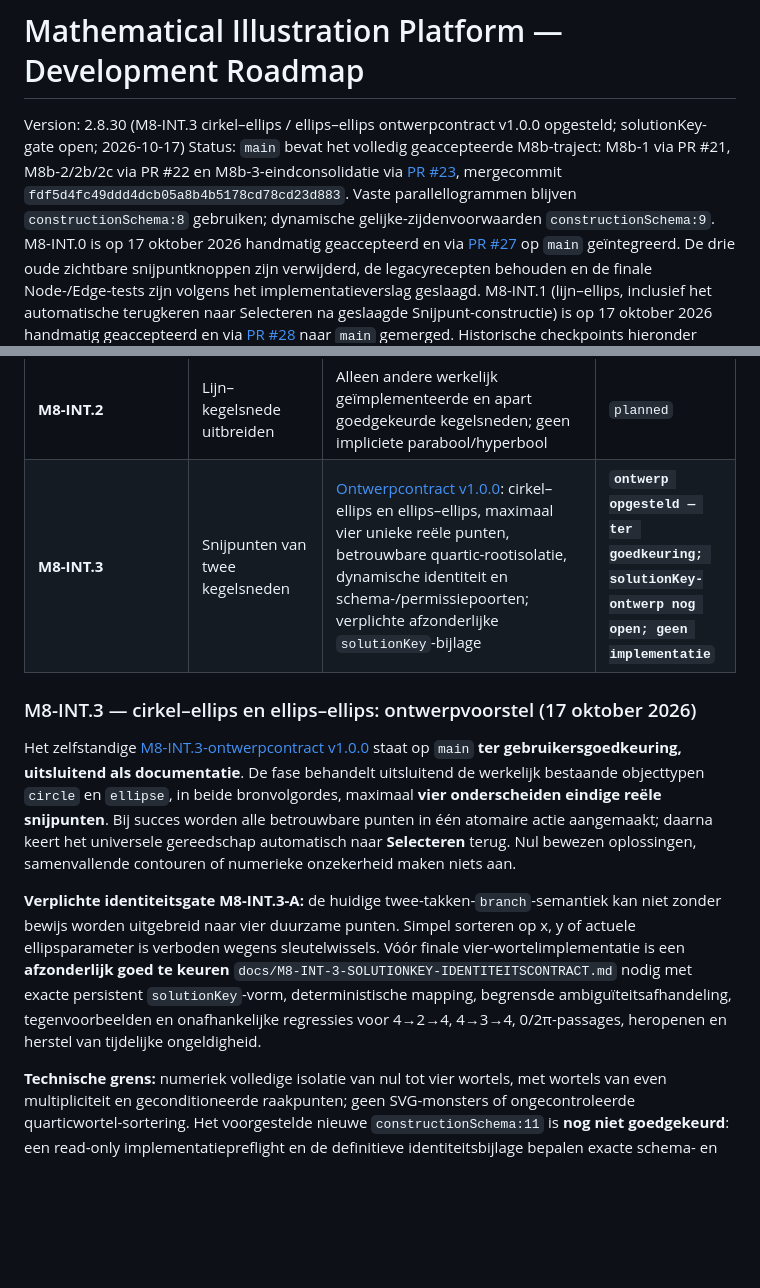
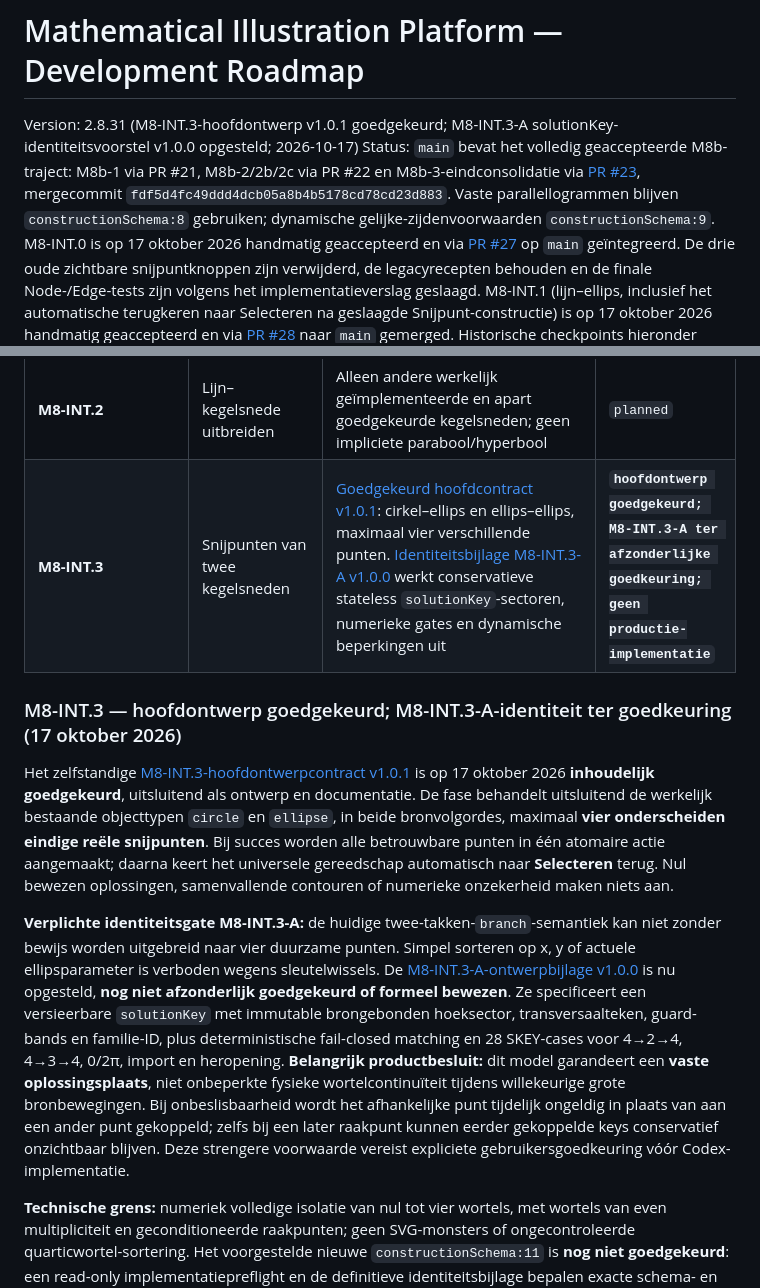
Before and after one commit to Geert1985/wiskundige-illustratie-editor, a Markdown page: docs/DEVELOPMENT-ROADMAP.md, 2 parts joined by grey strips. Rendered like a GitHub page; blank space fills up the shorter version.

Commit message:
docs(roadmap): v2.8.31 M8-INT.3 goedgekeurd hoofdontwerp, solutionKey-identiteitsvoorstel pending

```diff
--- a/docs/DEVELOPMENT-ROADMAP.md
+++ b/docs/DEVELOPMENT-ROADMAP.md
@@ -1,6 +1,6 @@
 # Mathematical Illustration Platform — Development Roadmap
 
-Version: 2.8.30 (M8-INT.3 cirkel–ellips / ellips–ellips ontwerpcontract v1.0.0 opgesteld; solutionKey-gate open; 2026-10-17)
+Version: 2.8.31 (M8-INT.3-hoofdontwerp v1.0.1 goedgekeurd; M8-INT.3-A solutionKey-identiteitsvoorstel v1.0.0 opgesteld; 2026-10-17)
 Status: `main` bevat het volledig geaccepteerde M8b-traject: M8b-1 via PR #21, M8b-2/2b/2c via PR #22 en M8b-3-eindconsolidatie via [PR #23](https://github.com/Geert1985/wiskundige-illustratie-editor/pull/23), mergecommit `fdf5d4fc49ddd4dcb05a8b4b5178cd78cd23d883`. Vaste parallellogrammen blijven `constructionSchema:8` gebruiken; dynamische gelijke-zijdenvoorwaarden `constructionSchema:9`. M8-INT.0 is op 17 oktober 2026 handmatig geaccepteerd en via [PR #27](https://github.com/Geert1985/wiskundige-illustratie-editor/pull/27) op `main` geïntegreerd. De drie oude zichtbare snijpuntknoppen zijn verwijderd, de legacyrecepten behouden en de finale Node-/Edge-tests zijn volgens het implementatieverslag geslaagd. M8-INT.1 (lijn–ellips, inclusief het automatische terugkeren naar Selecteren na geslaagde Snijpunt-constructie) is op 17 oktober 2026 handmatig geaccepteerd en via [PR #28](https://github.com/Geert1985/wiskundige-illustratie-editor/pull/28) naar `main` gemerged. Historische checkpoints hieronder blijven tijdgebonden momentopnamen.
 Date: 2026-10-17
 
@@ -46,13 +46,13 @@ Classificeer een gereedschap op basis van zijn primaire functie: **Vrije objecte
 | **M8-INT.0** | Universeel Snijpunt voor bestaande paren | Lijn–lijn, lijn–cirkel en cirkel–cirkel; twee bronkeuzes en alle oplossingen onmiddellijk atomair; behoud oude recepten en branches, correcte assen/lijndomeinen | **`afgerond — handmatig geaccepteerd en gemerged op main via PR #27`** |
 | **M8-INT.1** | Snijpunt lijn–ellips | [Ontwerp-/implementatiecontract v1.0.1](M8-INT-1-LIJN-ELLIPS-ONTWERPCONTRACT.md): analytische 0/1/2-oplossingen, beide bronvolgordes, branchidentiteit, domeinen, ellipscontext, schema 10, permissies en automatisch terug naar Selecteren na succes | **`afgerond — handmatig geaccepteerd en gemerged op main via PR #28`** |
 | **M8-INT.2** | Lijn–kegelsnede uitbreiden | Alleen andere werkelijk geïmplementeerde en apart goedgekeurde kegelsneden; geen impliciete parabool/hyperbool | `planned` |
-| **M8-INT.3** | Snijpunten van twee kegelsneden | [Ontwerpcontract v1.0.0](M8-INT-3-KEGELSNEDEN-SNIJPUNTEN-ONTWERPCONTRACT.md): cirkel–ellips en ellips–ellips, maximaal vier unieke reële punten, betrouwbare quartic-rootisolatie, dynamische identiteit en schema-/permissiepoorten; verplichte afzonderlijke `solutionKey`-bijlage | **`ontwerp opgesteld — ter goedkeuring; solutionKey-ontwerp nog open; geen implementatie`** |
+| **M8-INT.3** | Snijpunten van twee kegelsneden | [Goedgekeurd hoofdcontract v1.0.1](M8-INT-3-KEGELSNEDEN-SNIJPUNTEN-ONTWERPCONTRACT.md): cirkel–ellips en ellips–ellips, maximaal vier verschillende punten. [Identiteitsbijlage M8-INT.3-A v1.0.0](M8-INT-3-SOLUTIONKEY-IDENTITEITSCONTRACT.md) werkt conservatieve stateless `solutionKey`-sectoren, numerieke gates en dynamische beperkingen uit | **`hoofdontwerp goedgekeurd; M8-INT.3-A ter afzonderlijke goedkeuring; geen productie-implementatie`** |
 
-### M8-INT.3 — cirkel–ellips en ellips–ellips: ontwerpvoorstel (17 oktober 2026)
+### M8-INT.3 — hoofdontwerp goedgekeurd; M8-INT.3-A-identiteit ter goedkeuring (17 oktober 2026)
 
-Het zelfstandige [M8-INT.3-ontwerpcontract v1.0.0](M8-INT-3-KEGELSNEDEN-SNIJPUNTEN-ONTWERPCONTRACT.md) staat op `main` **ter gebruikersgoedkeuring, uitsluitend als documentatie**. De fase behandelt uitsluitend de werkelijk bestaande objecttypen `circle` en `ellipse`, in beide bronvolgordes, maximaal **vier onderscheiden eindige reële snijpunten**. Bij succes worden alle betrouwbare punten in één atomaire actie aangemaakt; daarna keert het universele gereedschap automatisch naar **Selecteren** terug. Nul bewezen oplossingen, samenvallende contouren of numerieke onzekerheid maken niets aan.
+Het zelfstandige [M8-INT.3-hoofdontwerpcontract v1.0.1](M8-INT-3-KEGELSNEDEN-SNIJPUNTEN-ONTWERPCONTRACT.md) is op 17 oktober 2026 **inhoudelijk goedgekeurd**, uitsluitend als ontwerp en documentatie. De fase behandelt uitsluitend de werkelijk bestaande objecttypen `circle` en `ellipse`, in beide bronvolgordes, maximaal **vier onderscheiden eindige reële snijpunten**. Bij succes worden alle betrouwbare punten in één atomaire actie aangemaakt; daarna keert het universele gereedschap automatisch naar **Selecteren** terug. Nul bewezen oplossingen, samenvallende contouren of numerieke onzekerheid maken niets aan.
 
-**Verplichte identiteitsgate M8-INT.3-A:** de huidige twee-takken-`branch`-semantiek kan niet zonder bewijs worden uitgebreid naar vier duurzame punten. Simpel sorteren op x, y of actuele ellipsparameter is verboden wegens sleutelwissels. Vóór finale vier-wortelimplementatie is een **afzonderlijk goed te keuren** `docs/M8-INT-3-SOLUTIONKEY-IDENTITEITSCONTRACT.md` nodig met exacte persistent `solutionKey`-vorm, deterministische mapping, begrensde ambiguïteitsafhandeling, tegenvoorbeelden en onafhankelijke regressies voor 4→2→4, 4→3→4, 0/2π-passages, heropenen en herstel van tijdelijke ongeldigheid.
+**Verplichte identiteitsgate M8-INT.3-A:** de huidige twee-takken-`branch`-semantiek kan niet zonder bewijs worden uitgebreid naar vier duurzame punten. Simpel sorteren op x, y of actuele ellipsparameter is verboden wegens sleutelwissels. De [M8-INT.3-A-ontwerpbijlage v1.0.0](M8-INT-3-SOLUTIONKEY-IDENTITEITSCONTRACT.md) is nu opgesteld, **nog niet afzonderlijk goedgekeurd of formeel bewezen**. Ze specificeert een versieerbare `solutionKey` met immutable brongebonden hoeksector, transversaalteken, guard-bands en familie-ID, plus deterministische fail-closed matching en 28 SKEY-cases voor 4→2→4, 4→3→4, 0/2π, import en heropening. **Belangrijk productbesluit:** dit model garandeert een **vaste oplossingsplaats**, niet onbeperkte fysieke wortelcontinuïteit tijdens willekeurige grote bronbewegingen. Bij onbeslisbaarheid wordt het afhankelijke punt tijdelijk ongeldig in plaats van aan een ander punt gekoppeld; zelfs bij een later raakpunt kunnen eerder gekoppelde keys conservatief onzichtbaar blijven. Deze strengere voorwaarde vereist expliciete gebruikersgoedkeuring vóór Codex-implementatie.
 
 **Technische grens:** numeriek volledige isolatie van nul tot vier wortels, met wortels van even multipliciteit en geconditioneerde raakpunten; geen SVG-monsters of ongecontroleerde quarticwortel-sortering. Het voorgestelde nieuwe `constructionSchema:11` is **nog niet goedgekeurd**: een read-only implementatiepreflight en de definitieve identiteitsbijlage bepalen exacte schema- en permissionregels. Testmatrix INT-301 t/m INT-323 en Node/Edge-regressie staan in het contract. **Geen Codex-productiecode-GO, geen schemawijziging, geen merge.** M8-INT.2 is geen harde afhankelijkheid voor bestaande circle/ellipse-paren.
 
```
Also changed, not shown: other parts of docs/DEVELOPMENT-ROADMAP.md (+1 -1 lines).
